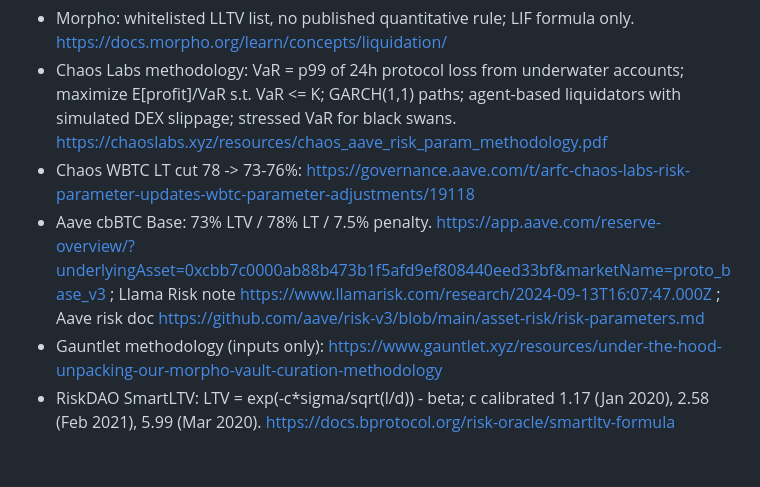
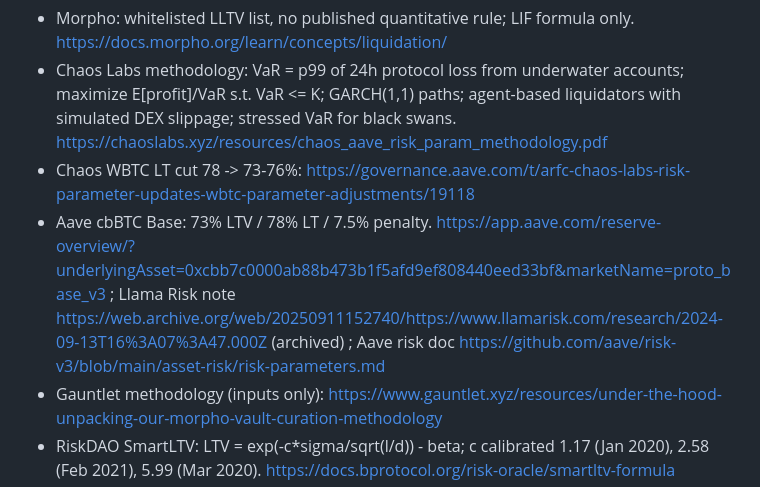
Before and after one commit to RahilBhavan/spine, a Markdown page: research/sources_prior_art.md, the part around the change. Rendered like a GitHub page; blank space fills up the shorter version.

Commit message:
Point the Llama Risk note at its archived copy
Co-Authored-By: Claude Opus 5.5 (1M context) <noreply@anthropic.com>

```diff
--- a/research/sources_prior_art.md
+++ b/research/sources_prior_art.md
@@ -13,7 +13,7 @@
 - Morpho: whitelisted LLTV list, no published quantitative rule; LIF formula only. https://docs.morpho.org/learn/concepts/liquidation/
 - Chaos Labs methodology: VaR = p99 of 24h protocol loss from underwater accounts; maximize E[profit]/VaR s.t. VaR <= K; GARCH(1,1) paths; agent-based liquidators with simulated DEX slippage; stressed VaR for black swans. https://chaoslabs.xyz/resources/chaos_aave_risk_param_methodology.pdf
 - Chaos WBTC LT cut 78 -> 73-76%: https://governance.aave.com/t/arfc-chaos-labs-risk-parameter-updates-wbtc-parameter-adjustments/19118
-- Aave cbBTC Base: 73% LTV / 78% LT / 7.5% penalty. https://app.aave.com/reserve-overview/?underlyingAsset=0xcbb7c0000ab88b473b1f5afd9ef808440eed33bf&marketName=proto_base_v3 ; Llama Risk note https://www.llamarisk.com/research/2024-09-13T16:07:47.000Z ; Aave risk doc https://github.com/aave/risk-v3/blob/main/asset-risk/risk-parameters.md
+- Aave cbBTC Base: 73% LTV / 78% LT / 7.5% penalty. https://app.aave.com/reserve-overview/?underlyingAsset=0xcbb7c0000ab88b473b1f5afd9ef808440eed33bf&marketName=proto_base_v3 ; Llama Risk note https://web.archive.org/web/20250911152740/https://www.llamarisk.com/research/2024-09-13T16%3A07%3A47.000Z (archived) ; Aave risk doc https://github.com/aave/risk-v3/blob/main/asset-risk/risk-parameters.md
 - Gauntlet methodology (inputs only): https://www.gauntlet.xyz/resources/under-the-hood-unpacking-our-morpho-vault-curation-methodology
 - RiskDAO SmartLTV: LTV = exp(-c*sigma/sqrt(l/d)) - beta; c calibrated 1.17 (Jan 2020), 2.58 (Feb 2021), 5.99 (Mar 2020). https://docs.bprotocol.org/risk-oracle/smartltv-formula
 
```
